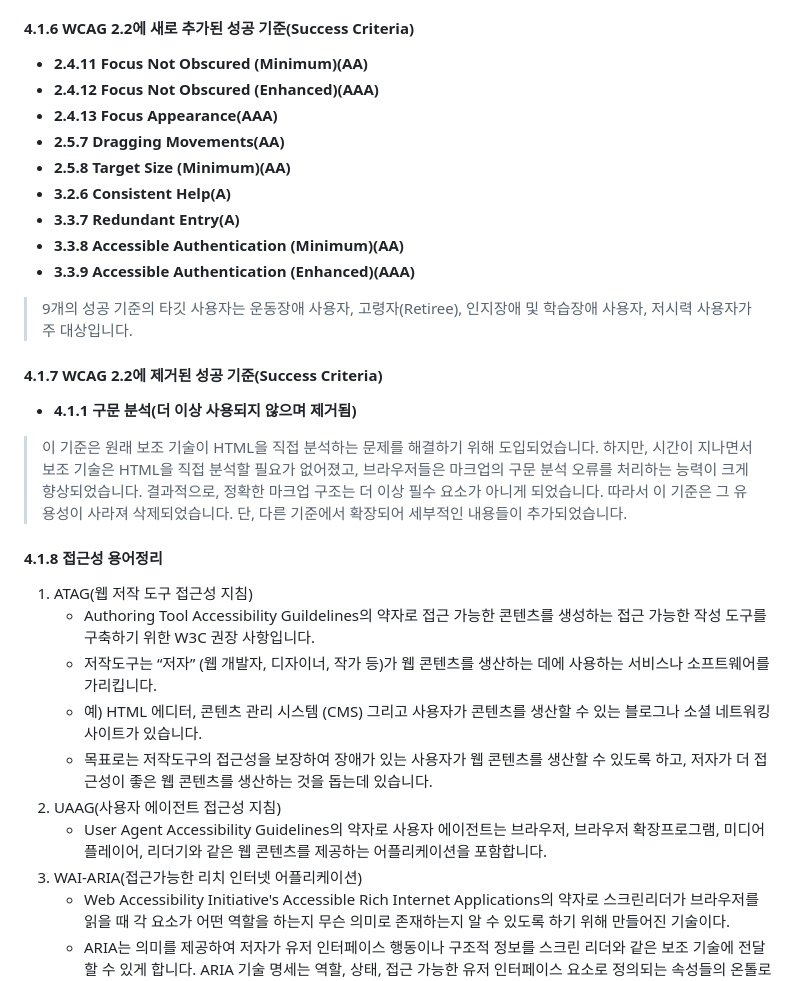
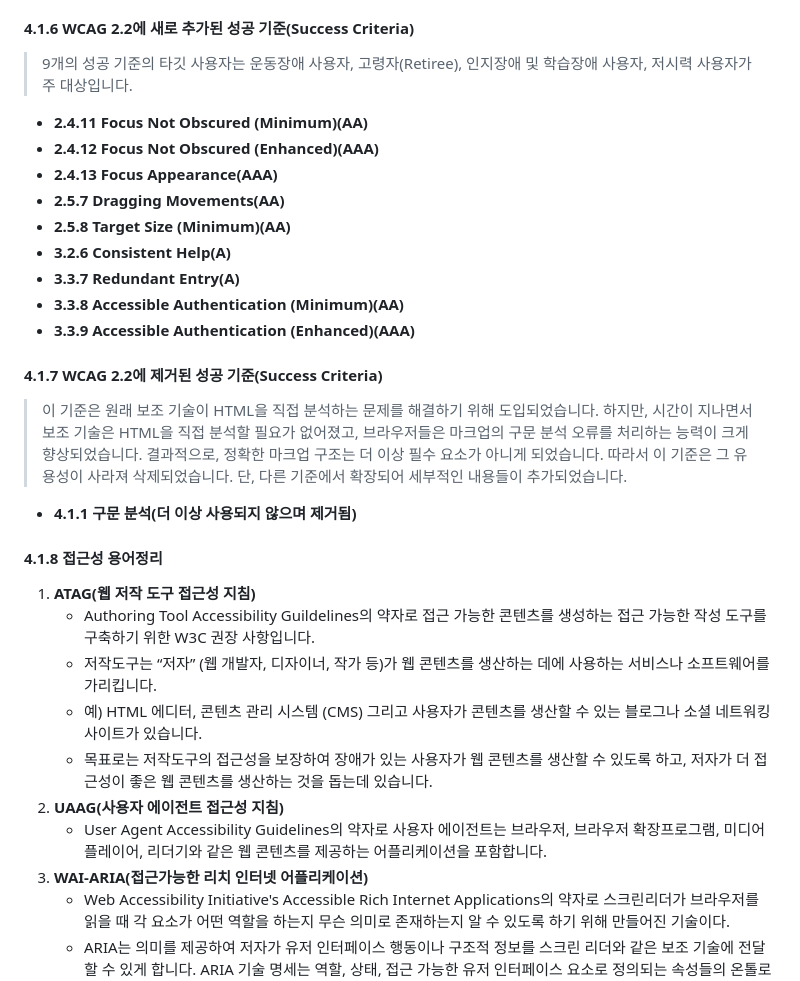
Before and after one commit to uxkm/a11y, a Markdown page: 04-waCag/waWcag.md, the part around the change. Drawn GitHub-style.

Commit message:
wcag 문서 작업

```diff
--- a/04-waCag/waWcag.md
+++ b/04-waCag/waWcag.md
@@ -90,6 +90,7 @@ WCAG 전체 성공기준 개수 - 78개
    - 4.1 호환성(A - 2개, AA - 1개 / 총 3개)
 
 #### 4.1.6 WCAG 2.2에 새로 추가된 성공 기준(Success Criteria)
+>9개의 성공 기준의 타깃 사용자는 운동장애 사용자, 고령자(Retiree), 인지장애 및 학습장애 사용자, 저시력 사용자가 주 대상입니다.
 - **2.4.11 Focus Not Obscured (Minimum)(AA)**
 - **2.4.12 Focus Not Obscured (Enhanced)(AAA)**
 - **2.4.13 Focus Appearance(AAA)**
@@ -100,23 +101,22 @@ WCAG 전체 성공기준 개수 - 78개
 - **3.3.8 Accessible Authentication (Minimum)(AA)**
 - **3.3.9 Accessible Authentication (Enhanced)(AAA)**
 
->9개의 성공 기준의 타깃 사용자는 운동장애 사용자, 고령자(Retiree), 인지장애 및 학습장애 사용자, 저시력 사용자가 주 대상입니다.
 
 #### 4.1.7 WCAG 2.2에 제거된 성공 기준(Success Criteria)
+>이 기준은 원래 보조 기술이 HTML을 직접 분석하는 문제를 해결하기 위해 도입되었습니다. 하지만, 시간이 지나면서 보조 기술은 HTML을 직접 분석할 필요가 없어졌고, 브라우저들은 마크업의 구문 분석 오류를 처리하는 능력이 크게 향상되었습니다. 결과적으로, 정확한 마크업 구조는 더 이상 필수 요소가 아니게 되었습니다. 따라서 이 기준은 그 유용성이 사라져 삭제되었습니다.
+단, 다른 기준에서 확장되어 세부적인 내용들이 추가되었습니다.
 - **4.1.1 구문 분석(더 이상 사용되지 않으며 제거됨)**
 
->이 기준은 원래 보조 기술이 HTML을 직접 분석하는 문제를 해결하기 위해 도입되었습니다. 하지만, 시간이 지나면서 보조 기술은 HTML을 직접 분석할 필요가 없어졌고, 브라우저들은 마크업의 구문 분석 오류를 처리하는 능력이 크게 향상되었습니다. 결과적으로, 정확한 마크업 구조는 더 이상 필수 요소가 아니게 되었습니다. 따라서 이 기준은 그 유용성이 사라져 삭제되었습니다.
-단, 다른 기준에서 확장되어 세부적인 내용들이 추가되었습니다.
 
 #### 4.1.8 접근성 용어정리
-1. ATAG(웹 저작 도구 접근성 지침)
+1. **ATAG(웹 저작 도구 접근성 지침)**
    - Authoring Tool Accessibility Guildelines의 약자로 접근 가능한 콘텐츠를 생성하는 접근 가능한 작성 도구를 구축하기 위한 W3C 권장 사항입니다.
    - 저작도구는 “저자” (웹 개발자, 디자이너, 작가 등)가 웹 콘텐츠를 생산하는 데에 사용하는 서비스나 소프트웨어를 가리킵니다.
    - 예) HTML 에디터, 콘텐츠 관리 시스템 (CMS) 그리고 사용자가 콘텐츠를 생산할 수 있는 블로그나 소셜 네트워킹 사이트가 있습니다.
    - 목표로는 저작도구의 접근성을 보장하여 장애가 있는 사용자가 웹 콘텐츠를 생산할 수 있도록 하고, 저자가 더 접근성이 좋은 웹 콘텐츠를 생산하는 것을 돕는데 있습니다.
-2. UAAG(사용자 에이전트 접근성 지침)
+2. **UAAG(사용자 에이전트 접근성 지침)**
    - User Agent Accessibility Guidelines의 약자로 사용자 에이전트는 브라우저, 브라우저 확장프로그램, 미디어 플레이어, 리더기와 같은 웹 콘텐츠를 제공하는 어플리케이션을 포함합니다.
-3. WAI-ARIA(접근가능한 리치 인터넷 어플리케이션)
+3. **WAI-ARIA(접근가능한 리치 인터넷 어플리케이션)**
    - Web Accessibility Initiative's Accessible Rich Internet Applications의 약자로 스크린리더가 브라우저를 읽을 때 각 요소가 어떤 역할을 하는지 무슨 의미로 존재하는지 알 수 있도록 하기 위해 만들어진 기술이다.
    - ARIA는 의미를 제공하여 저자가 유저 인터페이스 행동이나 구조적 정보를 스크린 리더와 같은 보조 기술에 전달할 수 있게 합니다. ARIA 기술 명세는 역할, 상태, 접근 가능한 유저 인터페이스 요소로 정의되는 속성들의 온톨로지를 제공합니다.
    - ARIA 모음은 유저 에이전트 실행 지침을 제공하는 명세를 모은 API를 포함합니다. 그래픽, 디지털 출판을 위한 모듈 또한 포함됩니다.
```
